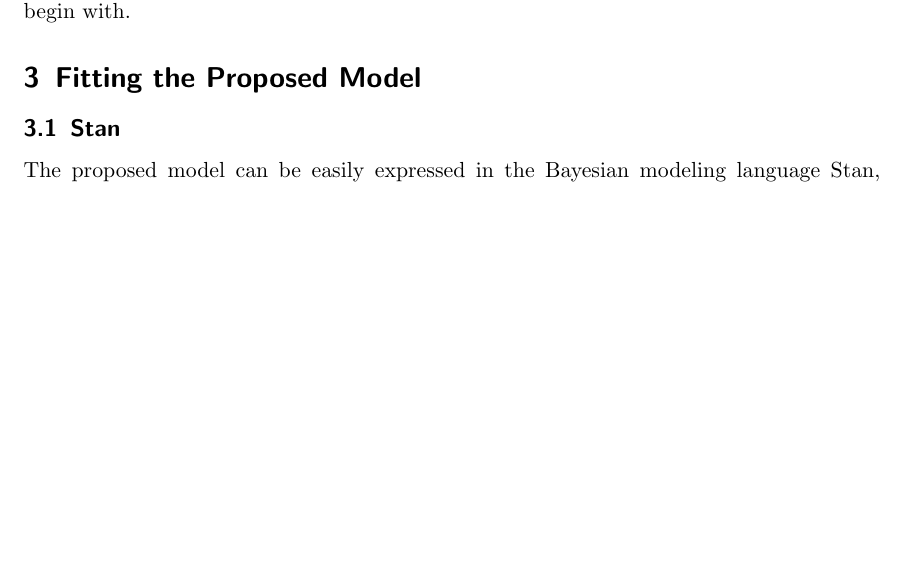
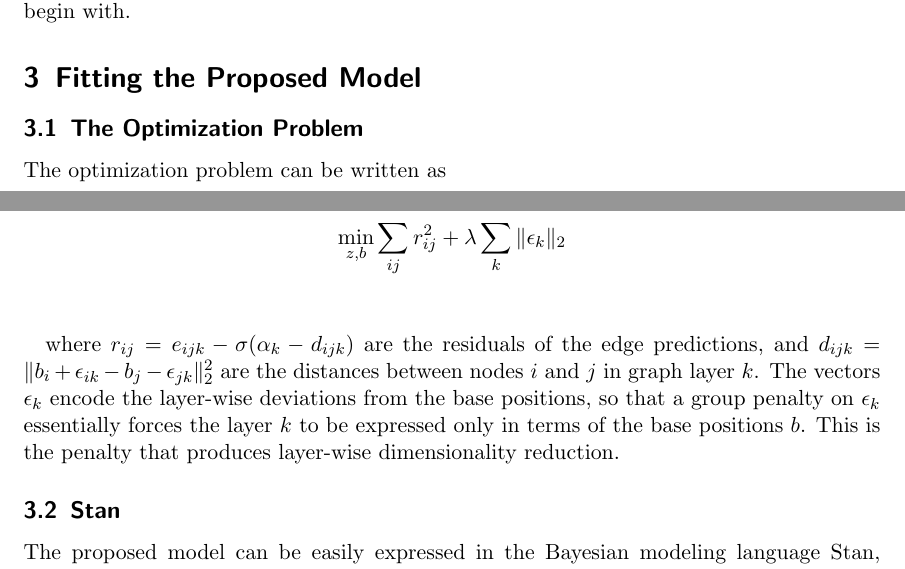
Before and after one commit to amloewi/hlsm, a LaTeX paper (HLSM.tex): part of page 3 of 5 before the commit and two parts of pages 3 and 4 of 6 after it, the two joined at a grey line, cut so that both start at the same text, the shorter picture padded with empty space. Compiled offline with pdfLaTeX.

Commit message:
Comments on .stan, draft of optimization problem in writeup
Not sure it's the right way to represent the problem, but I have a formal description of it now, whereas before it was all informal. Also annotated the code a little better, but no changes.

```diff
--- a/HLSM.tex
+++ b/HLSM.tex
@@ -7,6 +7,8 @@
 \usepackage{amssymb}
 \usepackage{epstopdf}
 \DeclareGraphicsRule{.tif}{png}{.png}{`convert #1 `dirname #1`/`basename #1 .tif`.png}
+
+\usepackage{amsmath}
 
 \title{Hierarchical Latent Space Models}
 %\author{}
@@ -60,6 +62,17 @@ Last, but also substantially, the model very naturally admits a valuable process
 
 \section{Fitting the Proposed Model}
 %NO idea, fuck. K then. So -- it's important to actually think about now then, though. So ... also tell them soon.
+\subsection{The Optimization Problem}
+%The optimization problem has a slightly different from from any we have studied so far -- it is a group-lasso, but with equality constraints.
+The optimization problem can be written as
+
+\begin{align*}
+\min_{z,b} &\sum_{ij} r_{ij}^2 + \lambda \sum_k \|\epsilon_k\|_2\\
+%& \:\:\: \text{ s.t. } z_{ik} = b_i + \epsilon_{ik}
+\end{align*}
+
+where $r_{ij} = e_{ijk} - \sigma(\alpha_k - d_{ijk})$ are the residuals of the edge predictions, and $d_{ijk} = \|b_i + \epsilon_{ik} - b_j - \epsilon_{jk}\|^2_2$ are the distances between nodes $i$ and $j$ in graph layer $k$. The vectors $\epsilon_k$ encode the layer-wise deviations from the base positions, so that a group penalty on $\epsilon_k$ essentially forces the layer $k$ to be expressed only in terms of the base positions $b$. This is the penalty that produces layer-wise dimensionality reduction.
+
 \subsection{Stan}
 The proposed model can be easily expressed in the Bayesian modeling language Stan, the modern replacement to the widely-used language BUGS. However, testing the model requires a substantial amount of both work, and time, given how slow the models are to fit. In addition, a theoretical understanding of the model is not very developed at this point, and this development is expected to lead to many insights that would greatly improve the speed of fitting at the very least, as well as potentially many other issues. Stan is thus the starting point and valuable proof of concept, but the optimization techniques learned in the class are expected to take this proof of concept and turn it into a far more practical and reliable analytic tool.
 
```
Also changed, not shown: HLSM.pdf, 5 other files.
